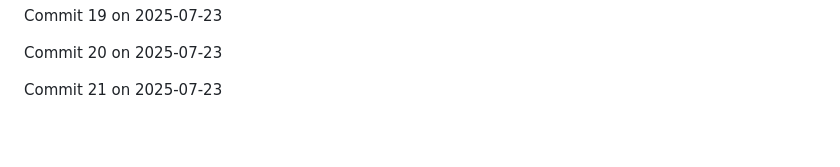
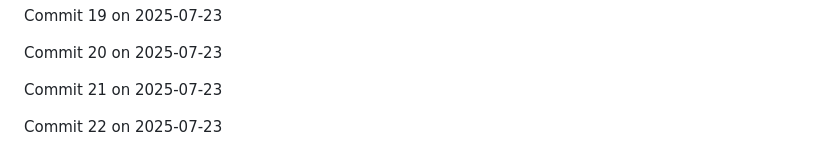
Before and after one commit to JaspreetJ117/NotTurboLearn, a Markdown page: README.md, the part around the change. Rendered like a GitHub page; blank space fills up the shorter version.

Commit message:
Backdated commit 22 for 2025-07-23

```diff
--- a/README.md
+++ b/README.md
@@ -1880,3 +1880,5 @@ Commit 19 on 2025-07-23
 Commit 20 on 2025-07-23
 
 Commit 21 on 2025-07-23
+
+Commit 22 on 2025-07-23
```
